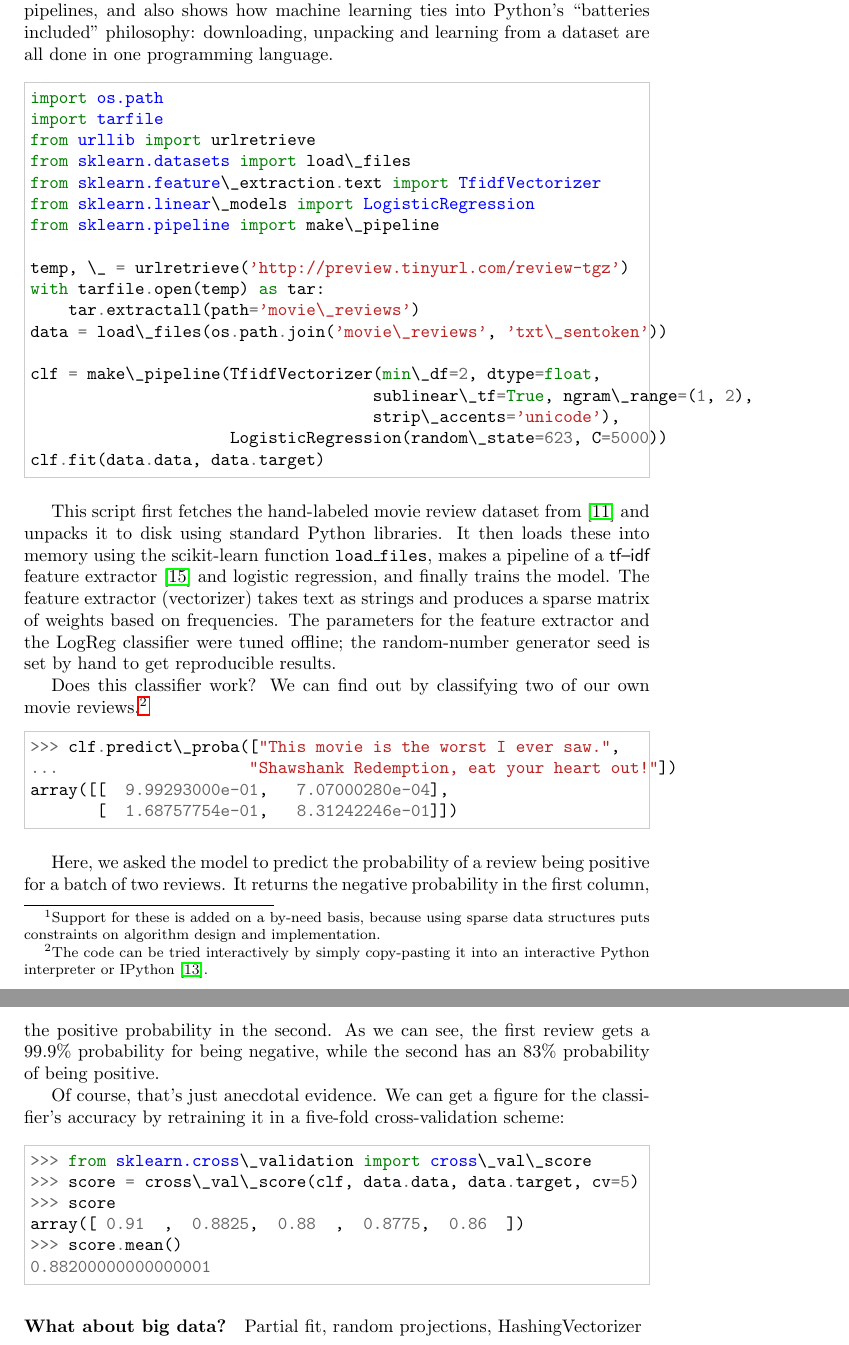
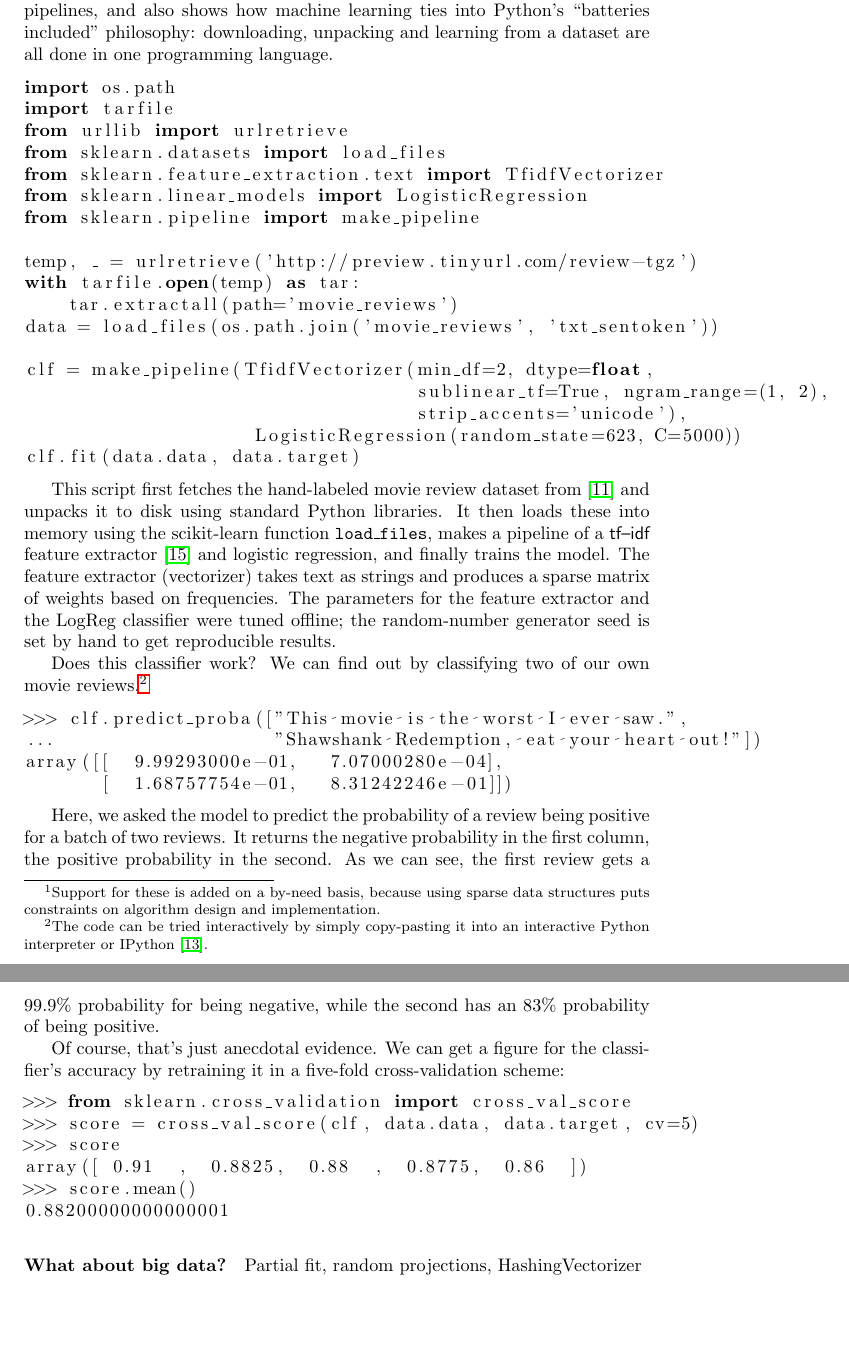
Before and after one commit to Parietal-INRIA/scikit-learn-magazine, a LaTeX paper (article.tex): two parts of pages 4 and 5 of 9, joined at a grey line, cut so that both start at the same text. Compiled offline with pdfLaTeX; a LaTeX package or settings file that is missing is left out.

Commit message:
minted -> listings
Needs tweaking (font too big)

```diff
--- a/article.tex
+++ b/article.tex
@@ -6,15 +6,12 @@
 %\usepackage{dblfloatfix}
 \usepackage{hyperref}
 \usepackage{graphicx}
-\usepackage{minted}
+\usepackage{listings}
 \usepackage[numbers,square]{natbib}
 \usepackage{xcolor}
 \usepackage{xspace}
 \usepackage{url}
 \usepackage{magazine-style}
-
-\definecolor{rulecolor}{rgb}{0.80,0.80,0.80}
-\newminted{python}{frame=single,rulecolor=\color{rulecolor}}
 
 
 \title{Scikit-learn: machine learning without learning the machinery}
@@ -263,26 +261,26 @@ are all done in one programming language.
 % XXX make_pipeline is not in 0.14.1, we should release 0.15 sometime
 % The example can be made a bit shorter by skipping the movie_reviews dir;
 % the tarball from Pang et al. contain top-level cruft.
-\begin{pythoncode}
+\begin{lstlisting}
 import os.path
 import tarfile
 from urllib import urlretrieve
-from sklearn.datasets import load\_files
-from sklearn.feature\_extraction.text import TfidfVectorizer
-from sklearn.linear\_models import LogisticRegression
-from sklearn.pipeline import make\_pipeline
+from sklearn.datasets import load_files
+from sklearn.feature_extraction.text import TfidfVectorizer
+from sklearn.linear_models import LogisticRegression
+from sklearn.pipeline import make_pipeline
 
-temp, \_ = urlretrieve('http://preview.tinyurl.com/review-tgz')
+temp, _ = urlretrieve('http://preview.tinyurl.com/review-tgz')
 with tarfile.open(temp) as tar:
-    tar.extractall(path='movie\_reviews')
-data = load\_files(os.path.join('movie\_reviews', 'txt\_sentoken'))
+    tar.extractall(path='movie_reviews')
+data = load_files(os.path.join('movie_reviews', 'txt_sentoken'))
 
-clf = make\_pipeline(TfidfVectorizer(min\_df=2, dtype=float,
-                                    sublinear\_tf=True, ngram\_range=(1, 2),
-                                    strip\_accents='unicode'),
-                     LogisticRegression(random\_state=623, C=5000))
+clf = make_pipeline(TfidfVectorizer(min_df=2, dtype=float,
+                                    sublinear_tf=True, ngram_range=(1, 2),
+                                    strip_accents='unicode'),
+                     LogisticRegression(random_state=623, C=5000))
 clf.fit(data.data, data.target)
-\end{pythoncode}
+\end{lstlisting}
 
 This script first fetches the hand-labeled movie review dataset from
 \cite{pang2004} and unpacks it to disk using standard Python libraries.
@@ -302,12 +300,12 @@ We can find out by classifying two of our own movie reviews.\footnote{
   into an interactive Python interpreter or IPython \cite{perez2007ipython}.
 }
 
-\begin{pythoncode}
->>> clf.predict\_proba(["This movie is the worst I ever saw.",
+\begin{lstlisting}
+>>> clf.predict_proba(["This movie is the worst I ever saw.",
 ...                    "Shawshank Redemption, eat your heart out!"])
 array([[  9.99293000e-01,   7.07000280e-04],
        [  1.68757754e-01,   8.31242246e-01]])
-\end{pythoncode}
+\end{lstlisting}
 
 Here, we asked the model to predict the probability of a review being positive
 for a batch of two reviews. It returns the negative probability in the first
```
Also changed, not shown: article.tex (9 more changed lines).
